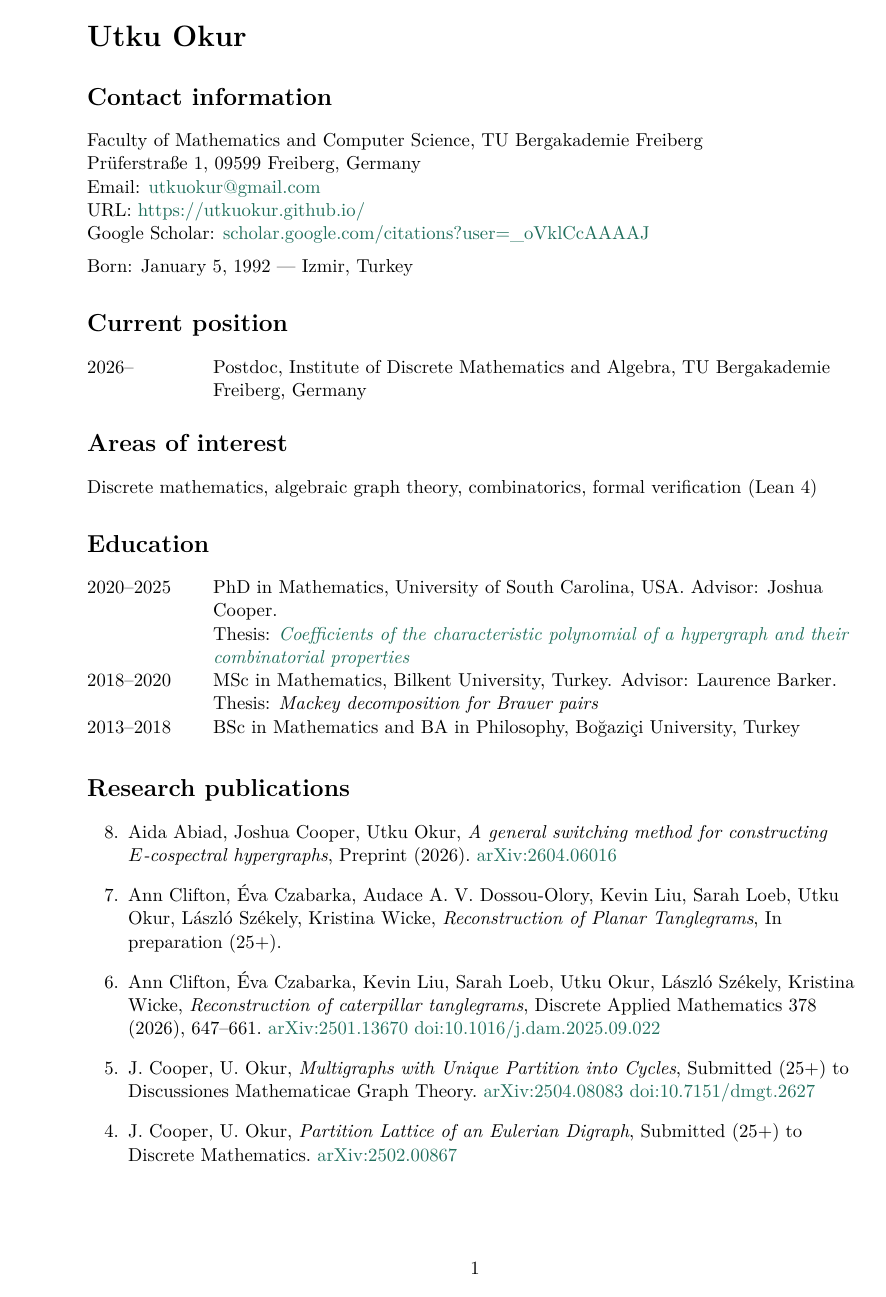
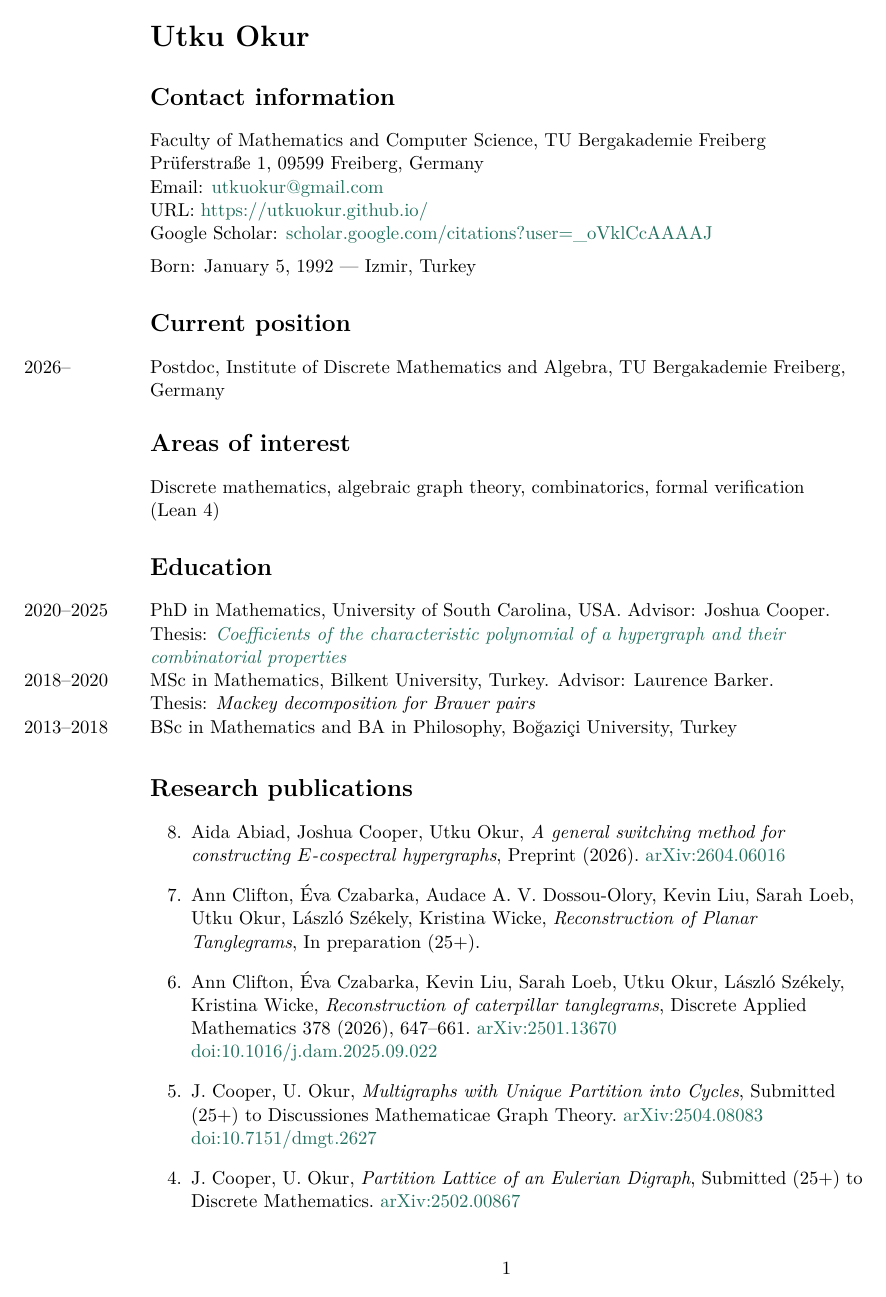
Before and after one commit to utkuokur/utkuokur.github.io, a LaTeX CV (cv/cv.tex): page 1 of 3. Compiled offline with pdfLaTeX.

Commit message:
Hang CV dates in the margin; update Ten Challenges slides
- CV: dates sit in the left margin and entries line up with the section
  headings (wider left margin, left-aligned text)
- Slides: challenge 3 is now the Caccetta-Haggkvist conjecture, matching
  the extended abstract

Co-Authored-By: Claude Opus 5.5 (1M context) <noreply@anthropic.com>

```diff
--- a/cv/cv.tex
+++ b/cv/cv.tex
@@ -2,7 +2,7 @@
 \usepackage[T1]{fontenc}
 \usepackage[utf8]{inputenc}
 \usepackage{lmodern}
-\usepackage[margin=2.5cm]{geometry}
+\usepackage[left=3.8cm, right=2.5cm, top=2.5cm, bottom=2.5cm]{geometry}
 \usepackage{enumitem}
 \usepackage{xcolor}
 \usepackage{graphicx}
@@ -12,13 +12,15 @@
 
 \setlength{\parindent}{0pt}
 \setlength{\emergencystretch}{2em}
+\AtBeginDocument{\raggedright}
 
-% \entry{dates}{text}: dates in a fixed column, text wrapping beside it.
+% \entry{dates}{text}: dates hang in the left margin, text lines up with the
+% section headings.
 \newlength{\datewidth}
 \setlength{\datewidth}{2.6cm}
 \newcommand{\entry}[2]{%
-\parbox[t]{\datewidth}{#1}%
-\parbox[t]{\dimexpr\linewidth-\datewidth\relax}{\raggedright #2}\par\smallskip}
+\noindent\llap{\makebox[\datewidth][l]{#1}}%
+\parbox[t]{\linewidth}{\raggedright #2}\par\smallskip}
 
 \begin{document}
 
```
Also changed, not shown: cv/cv.pdf, slides/ten-challenges-ai4math-2026.pdf.
